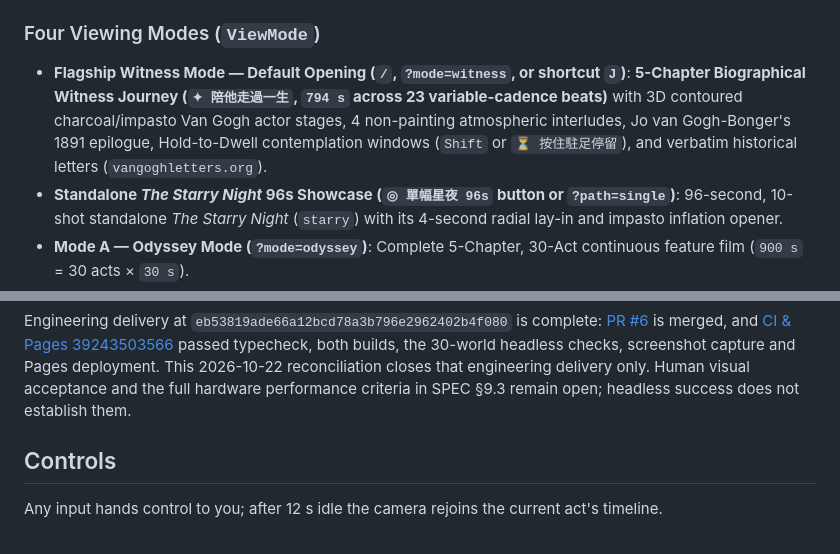
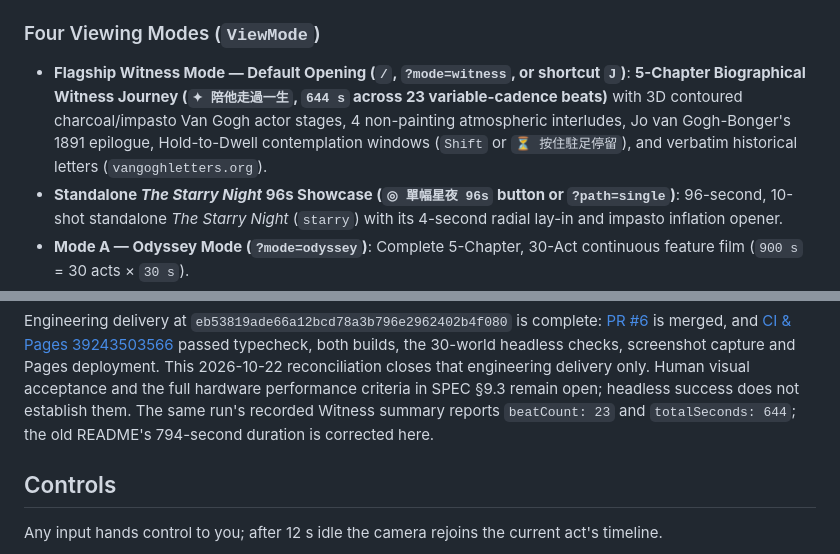
Before and after one commit to taipei49314/starry-night-3d, a Markdown page: README.md, 2 parts joined by grey strips. GitHub-like rendering.

Commit message:
docs: use the recorded 644-second Witness duration

```diff
--- a/README.md
+++ b/README.md
@@ -54,7 +54,7 @@ Every edge in `WORLD_GRAPH` carries one of six motifs, each driving its own **3D
   - Lookahead world pre-warming in an idle callback (`requestIdleCallback`), only on multi-act tracks and only after the first ~8 s of a track, so it never lands in the lay-in; the single loop builds the next world when the visitor asks for it. A world build is still one synchronous task, so that moment still hitches (time-slicing is open work). O(1) `PAINTING_SPEC_MAP` & `SUITE_ITEM_MAP` lookups, memoized `compilePathTrack`, pre-parsed linear RGB atmosphere cache (`_atmoCache`), and safe GPU geometry/material disposal on LRU world eviction (`MAX_CACHED_WORLDS = 4`).
 
 ### Four Viewing Modes (`ViewMode`)
-- **Flagship Witness Mode — Default Opening (`/`, `?mode=witness`, or shortcut `J`)**: **5-Chapter Biographical Witness Journey (`✦ 陪他走過一生`, `794 s` across 23 variable-cadence beats)** with 3D contoured charcoal/impasto Van Gogh actor stages, 4 non-painting atmospheric interludes, Jo van Gogh-Bonger's 1891 epilogue, Hold-to-Dwell contemplation windows (`Shift` or `⏳ 按住駐足停留`), and verbatim historical letters (`vangoghletters.org`).
+- **Flagship Witness Mode — Default Opening (`/`, `?mode=witness`, or shortcut `J`)**: **5-Chapter Biographical Witness Journey (`✦ 陪他走過一生`, `644 s` across 23 variable-cadence beats)** with 3D contoured charcoal/impasto Van Gogh actor stages, 4 non-painting atmospheric interludes, Jo van Gogh-Bonger's 1891 epilogue, Hold-to-Dwell contemplation windows (`Shift` or `⏳ 按住駐足停留`), and verbatim historical letters (`vangoghletters.org`).
 - **Standalone *The Starry Night* 96s Showcase (`◎ 單幅星夜 96s` button or `?path=single`)**: 96-second, 10-shot standalone *The Starry Night* (`starry`) with its 4-second radial lay-in and impasto inflation opener.
 - **Mode A — Odyssey Mode (`?mode=odyssey`)**: Complete 5-Chapter, 30-Act continuous feature film (`900 s` = 30 acts × `30 s`).
 - **Mode B — Atlas Mode (`?mode=atlas` or shortcut `U`)**: Interactive **Van Gogh World Graph Atlas** displaying all 30 worlds across the 5 Grand Chapters, 6 Motif filters, portal inspectors, clickable **Connected Neighbor Portals**, and one-click **Dynamic 6-Act Graph Weaving** (automatically closes the modal upon selection).
@@ -87,6 +87,8 @@ passed typecheck, both builds, the 30-world headless checks, screenshot capture
 and Pages deployment. This 2026-10-22 reconciliation closes that engineering
 delivery only. Human visual acceptance and the full hardware performance
 criteria in SPEC §9.3 remain open; headless success does not establish them.
+The same run's recorded Witness summary reports `beatCount: 23` and
+`totalSeconds: 644`; the old README's 794-second duration is corrected here.
 
 ## Controls
 
```
Also changed, not shown: docs/SPEC.md (+2 -2 lines).
